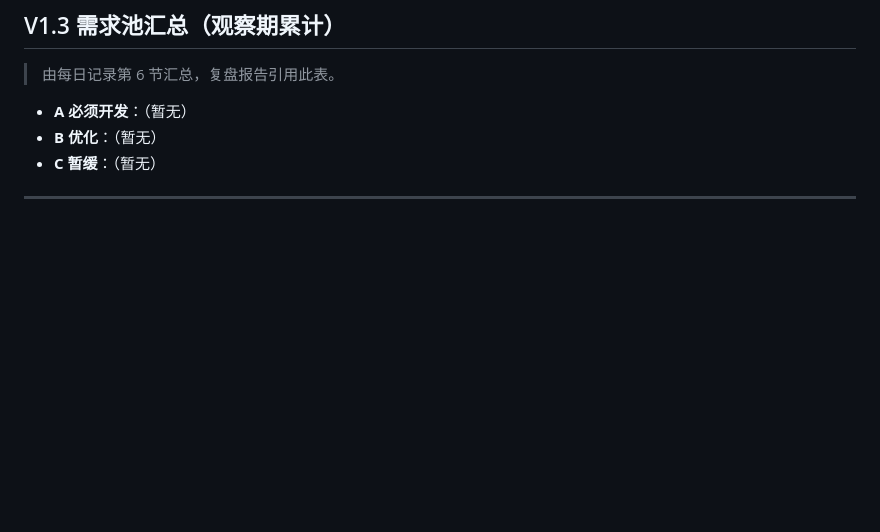
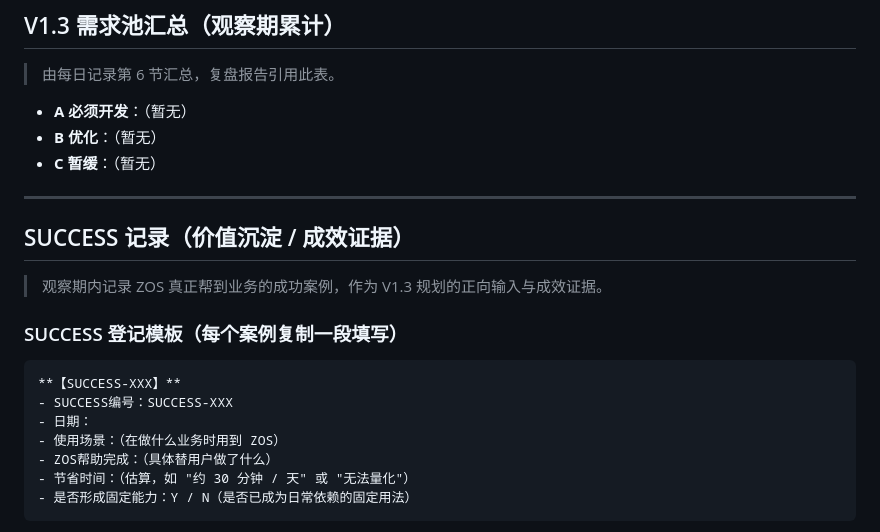
Before and after one commit to xz1220z-afk/zos-workbench, a Markdown page: docs/zos-ai-os-v1.2.1-production-observation.md, the part around one of its changes. Drawn GitHub-style; blank space fills up the shorter version.

Commit message:
docs: v1.2.1 observation add SUCCESS records template + wire into 7d review

````diff
--- a/docs/zos-ai-os-v1.2.1-production-observation.md
+++ b/docs/zos-ai-os-v1.2.1-production-observation.md
@@ -124,4 +124,19 @@
 
 ---
 
-<!-- 后续每日在此上方插入新的一天记录（最新在上）。第 7 天结束后汇总至《ZOS AI OS v1.2.1生产复盘报告》。 -->
+## SUCCESS 记录（价值沉淀 / 成效证据）
+
+> 观察期内记录 ZOS 真正帮到业务的成功案例，作为 V1.3 规划的正向输入与成效证据。
+
+### SUCCESS 登记模板（每个案例复制一段填写）
+
+```
+**【SUCCESS-XXX】**
+- SUCCESS编号：SUCCESS-XXX
+- 日期：
+- 使用场景：（在做什么业务时用到 ZOS）
+- ZOS帮助完成：（具体替用户做了什么）
+- 节省时间：（估算，如 "约 30 分钟 / 天" 或 "无法量化"）
+- 是否形成固定能力：Y / N（是否已成为日常依赖的固定用法）
+```
+
````
Also changed, not shown: other parts of docs/zos-ai-os-v1.2.1-production-observation.md (+5 -0 lines).
